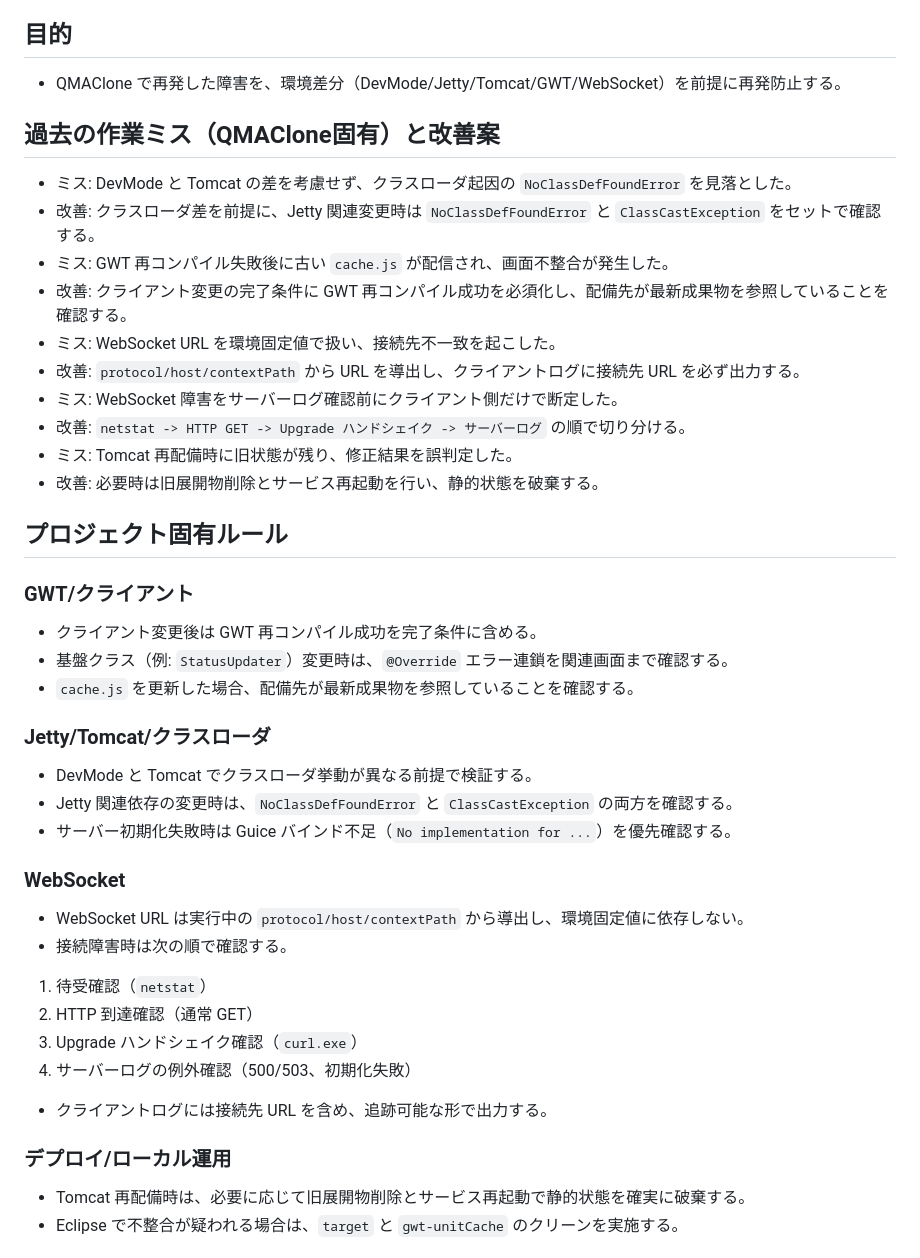
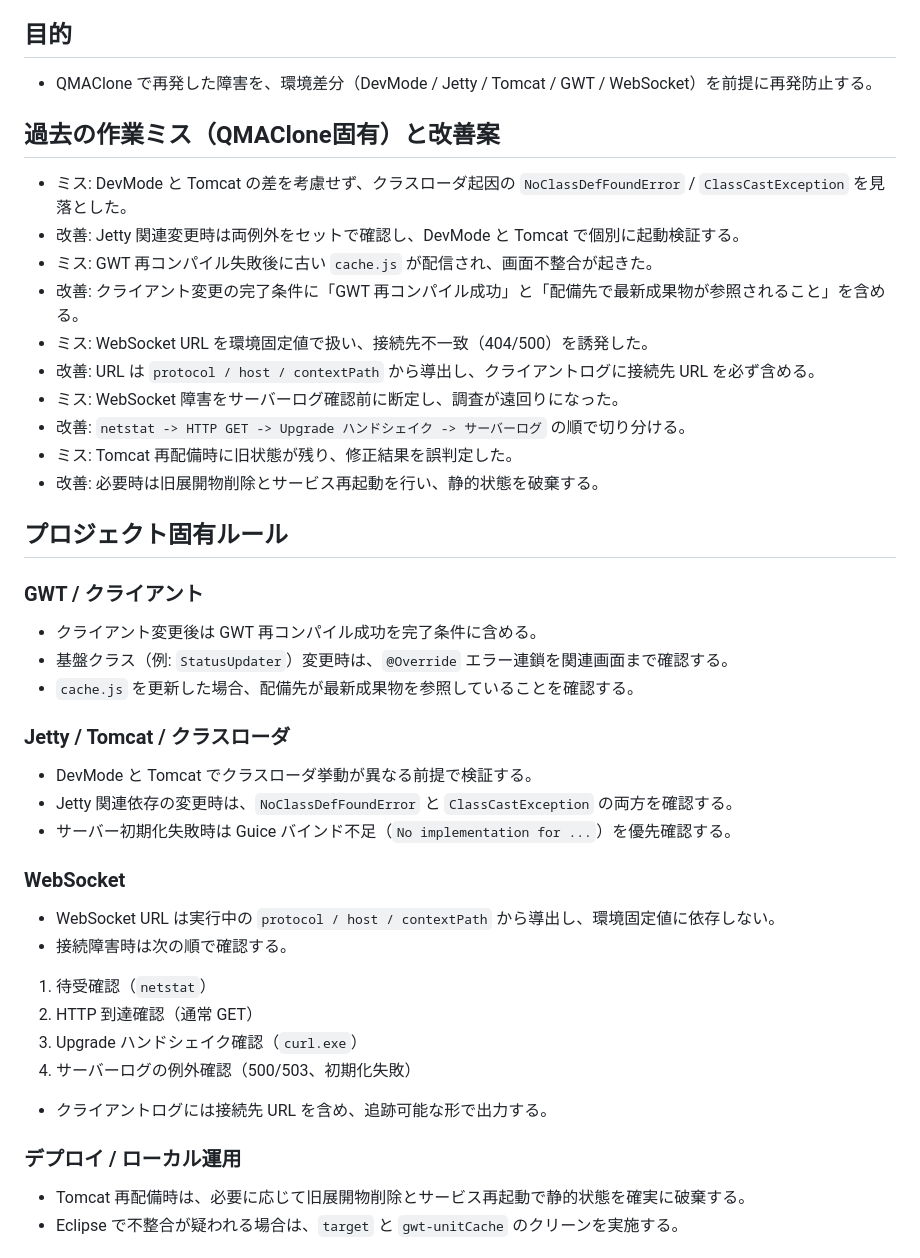
Before and after one commit to nodchip/QMAClone, a Markdown page: AGENTS.md, the part around the change. GitHub-like rendering.

Commit message:
QMAClone用AGENTSの反省項目と記述を整理

```diff
--- a/AGENTS.md
+++ b/AGENTS.md
@@ -5,34 +5,34 @@
 - 共通ルールは `C:\Users\nodchip\.codex\AGENTS.md` を参照する。
 
 ## 目的
-- QMAClone で再発した障害を、環境差分（DevMode/Jetty/Tomcat/GWT/WebSocket）を前提に再発防止する。
+- QMAClone で再発した障害を、環境差分（DevMode / Jetty / Tomcat / GWT / WebSocket）を前提に再発防止する。
 
 ## 過去の作業ミス（QMAClone固有）と改善案
-- ミス: DevMode と Tomcat の差を考慮せず、クラスローダ起因の `NoClassDefFoundError` を見落とした。
-- 改善: クラスローダ差を前提に、Jetty 関連変更時は `NoClassDefFoundError` と `ClassCastException` をセットで確認する。
-- ミス: GWT 再コンパイル失敗後に古い `cache.js` が配信され、画面不整合が発生した。
-- 改善: クライアント変更の完了条件に GWT 再コンパイル成功を必須化し、配備先が最新成果物を参照していることを確認する。
-- ミス: WebSocket URL を環境固定値で扱い、接続先不一致を起こした。
-- 改善: `protocol/host/contextPath` から URL を導出し、クライアントログに接続先 URL を必ず出力する。
-- ミス: WebSocket 障害をサーバーログ確認前にクライアント側だけで断定した。
+- ミス: DevMode と Tomcat の差を考慮せず、クラスローダ起因の `NoClassDefFoundError` / `ClassCastException` を見落とした。
+- 改善: Jetty 関連変更時は両例外をセットで確認し、DevMode と Tomcat で個別に起動検証する。
+- ミス: GWT 再コンパイル失敗後に古い `cache.js` が配信され、画面不整合が起きた。
+- 改善: クライアント変更の完了条件に「GWT 再コンパイル成功」と「配備先で最新成果物が参照されること」を含める。
+- ミス: WebSocket URL を環境固定値で扱い、接続先不一致（404/500）を誘発した。
+- 改善: URL は `protocol / host / contextPath` から導出し、クライアントログに接続先 URL を必ず含める。
+- ミス: WebSocket 障害をサーバーログ確認前に断定し、調査が遠回りになった。
 - 改善: `netstat -> HTTP GET -> Upgrade ハンドシェイク -> サーバーログ` の順で切り分ける。
 - ミス: Tomcat 再配備時に旧状態が残り、修正結果を誤判定した。
 - 改善: 必要時は旧展開物削除とサービス再起動を行い、静的状態を破棄する。
 
 ## プロジェクト固有ルール
 
-### GWT/クライアント
+### GWT / クライアント
 - クライアント変更後は GWT 再コンパイル成功を完了条件に含める。
 - 基盤クラス（例: `StatusUpdater`）変更時は、`@Override` エラー連鎖を関連画面まで確認する。
 - `cache.js` を更新した場合、配備先が最新成果物を参照していることを確認する。
 
-### Jetty/Tomcat/クラスローダ
+### Jetty / Tomcat / クラスローダ
 - DevMode と Tomcat でクラスローダ挙動が異なる前提で検証する。
 - Jetty 関連依存の変更時は、`NoClassDefFoundError` と `ClassCastException` の両方を確認する。
 - サーバー初期化失敗時は Guice バインド不足（`No implementation for ...`）を優先確認する。
 
 ### WebSocket
-- WebSocket URL は実行中の `protocol/host/contextPath` から導出し、環境固定値に依存しない。
+- WebSocket URL は実行中の `protocol / host / contextPath` から導出し、環境固定値に依存しない。
 - 接続障害時は次の順で確認する。
 1. 待受確認（`netstat`）
 2. HTTP 到達確認（通常 GET）
@@ -40,7 +40,7 @@
 4. サーバーログの例外確認（500/503、初期化失敗）
 - クライアントログには接続先 URL を含め、追跡可能な形で出力する。
 
-### デプロイ/ローカル運用
+### デプロイ / ローカル運用
 - Tomcat 再配備時は、必要に応じて旧展開物削除とサービス再起動で静的状態を確実に破棄する。
 - Eclipse で不整合が疑われる場合は、`target` と `gwt-unitCache` のクリーンを実施する。
 
```
